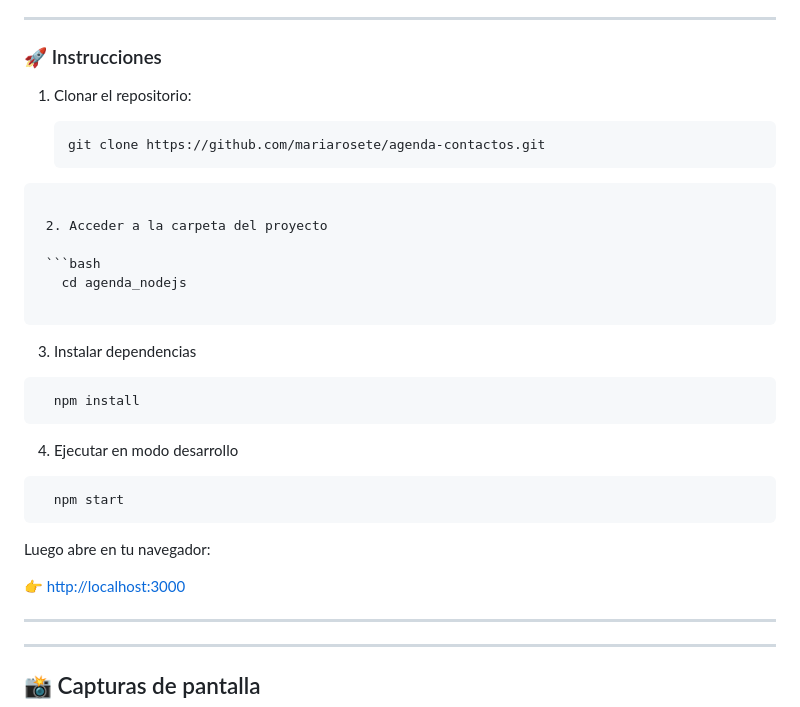
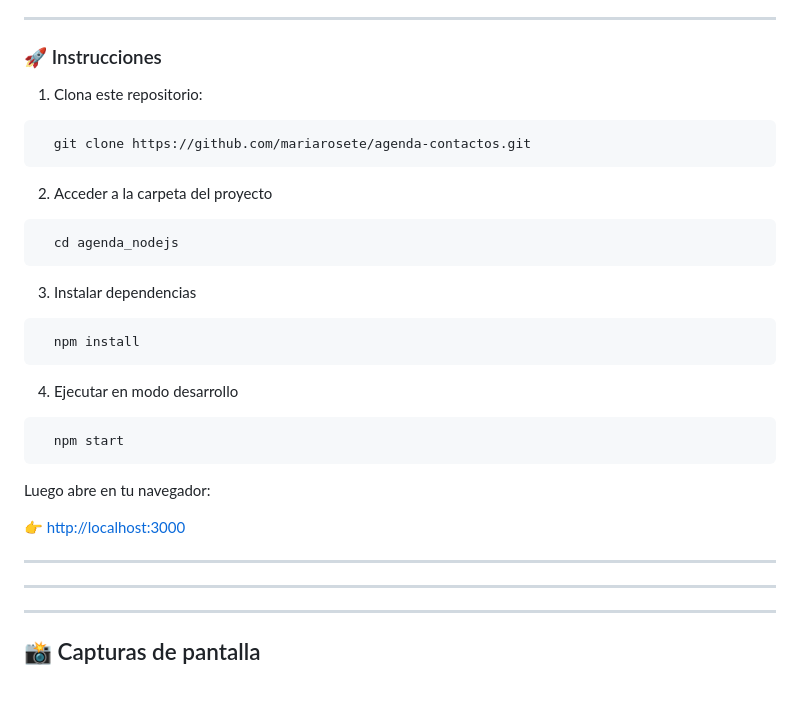
Before and after one commit to mariarosete/agenda-contactos, a Markdown page: README.md, the part around the change. Rendered like a GitHub page.

````diff
--- a/README.md
+++ b/README.md
@@ -41,17 +41,16 @@ Asegúrate de tener instalado:
 
 ### 🚀 Instrucciones
 
-1. Clonar el repositorio:
+ 1. Clona este repositorio:
 
-   ```bash
+ ```bash
    git clone https://github.com/mariarosete/agenda-contactos.git
-```
+ ```
 
  2. Acceder a la carpeta del proyecto
 
  ```bash
    cd agenda_nodejs
-
  ```
 
  3. Instalar dependencias
@@ -69,6 +68,8 @@ Asegúrate de tener instalado:
 Luego abre en tu navegador:
 
 👉 [http://localhost:3000](http://localhost:3000)
+
+---
 
 ---
 
````
